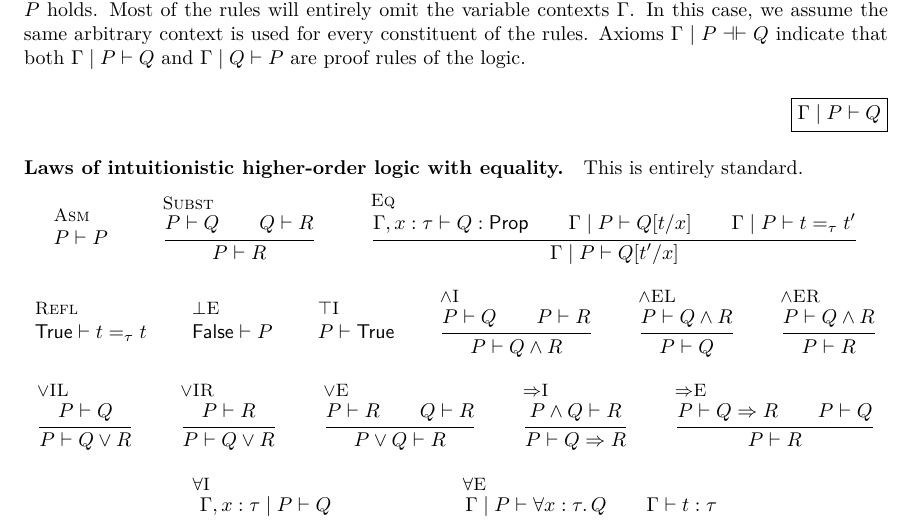
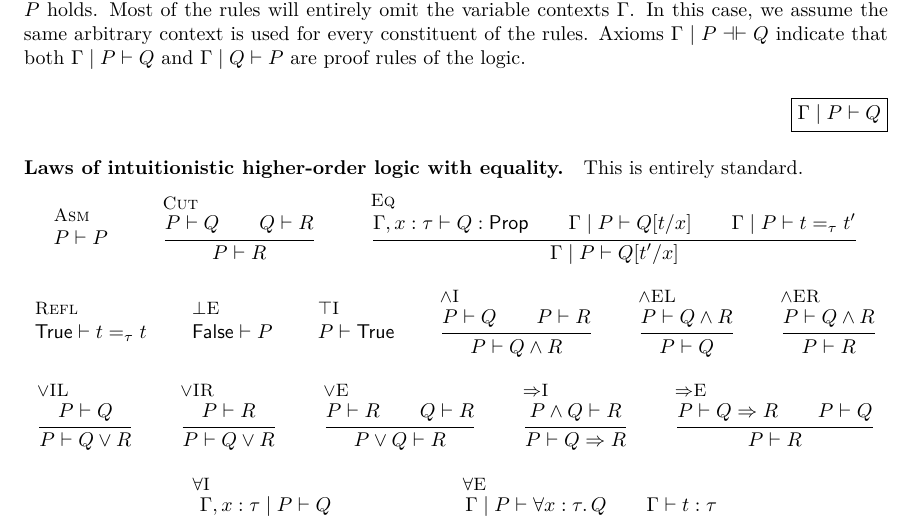
Before and after one commit to izgzhen/iris-coq, a LaTeX paper (docs/iris.tex, which reads docs/base-logic.tex): part of page 13 of 27, cut so that both start at the same text. Compiled offline with pdfLaTeX.

Commit message:
docs: rename proof rule subst -> cut

```diff
--- a/docs/base-logic.tex
+++ b/docs/base-logic.tex
@@ -203,7 +203,7 @@ This is entirely standard.
   {}
   {\prop \proves \prop}
 \and
-\infer[Subst]
+\infer[Cut]
   {\prop \proves \propB \and \propB \proves \propC}
   {\prop \proves \propC}
 \and
```
